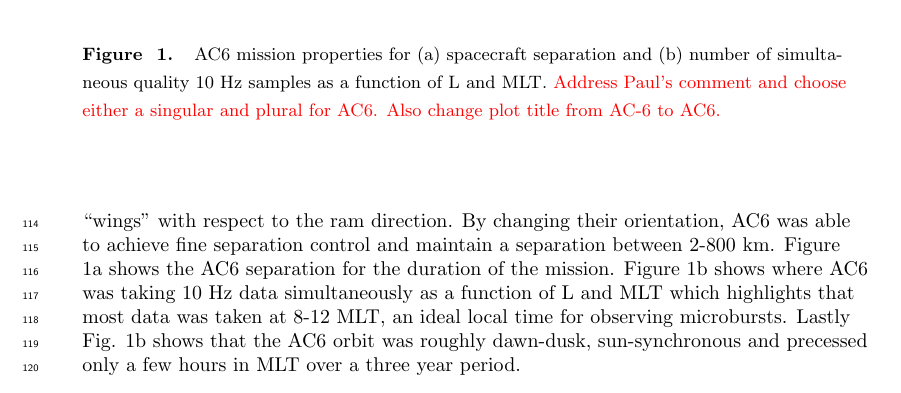
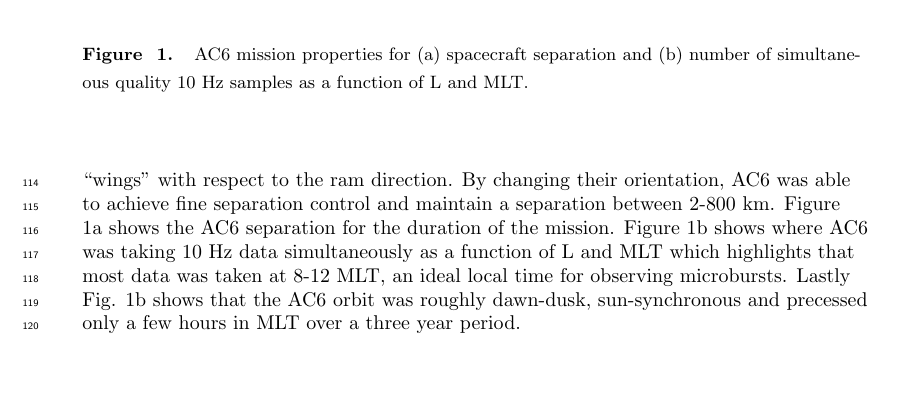
Before and after one commit to mshumko/ac6_microburst_scale_sizes, a LaTeX document (paper/shumko_ac6_microburst_scale_size.tex): part of page 4 of 20, cut so that both start at the same text, the shorter picture padded with empty space. Compiled offline with pdfLaTeX.

Commit message:
Small changes.

```diff
--- a/paper/shumko_ac6_microburst_scale_size.tex
+++ b/paper/shumko_ac6_microburst_scale_size.tex
@@ -107,7 +107,7 @@ Each AC6 unit is equipped with three Aerospace microdosimeters (licensed to Tele
 
 \begin{figure}
 \includegraphics[width=\textwidth]{fig1.pdf}
-\caption{AC6 mission properties for (a) spacecraft separation and (b) number of simultaneous quality 10 Hz samples as a function of L and MLT. \textcolor{red}{Address Paul's comment and choose either a singular and plural for AC6. Also change plot title from AC-6 to AC6.}} \label{fig1}
+\caption{AC6 mission properties for (a) spacecraft separation and (b) number of simultaneous quality 10 Hz samples as a function of L and MLT.} \label{fig1}
 \end{figure}
 
 \section{Methodology}
```
Also changed, not shown: paper/shumko_ac6_microburst_scale_size.pdf.
